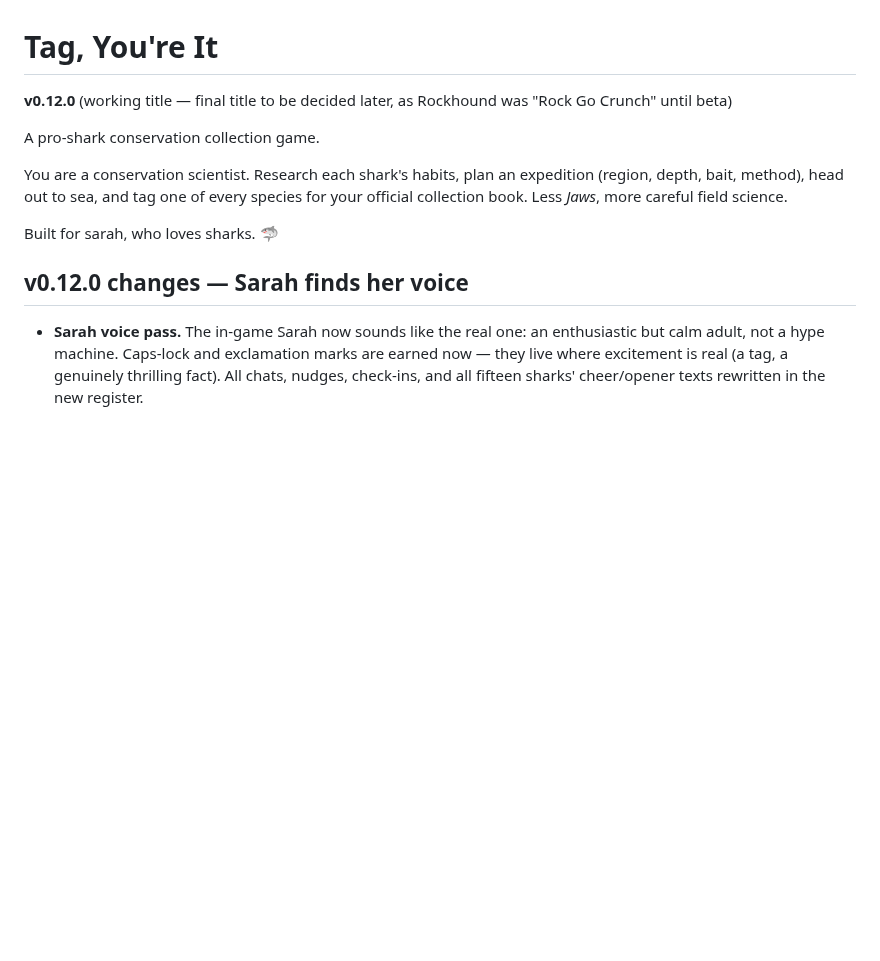
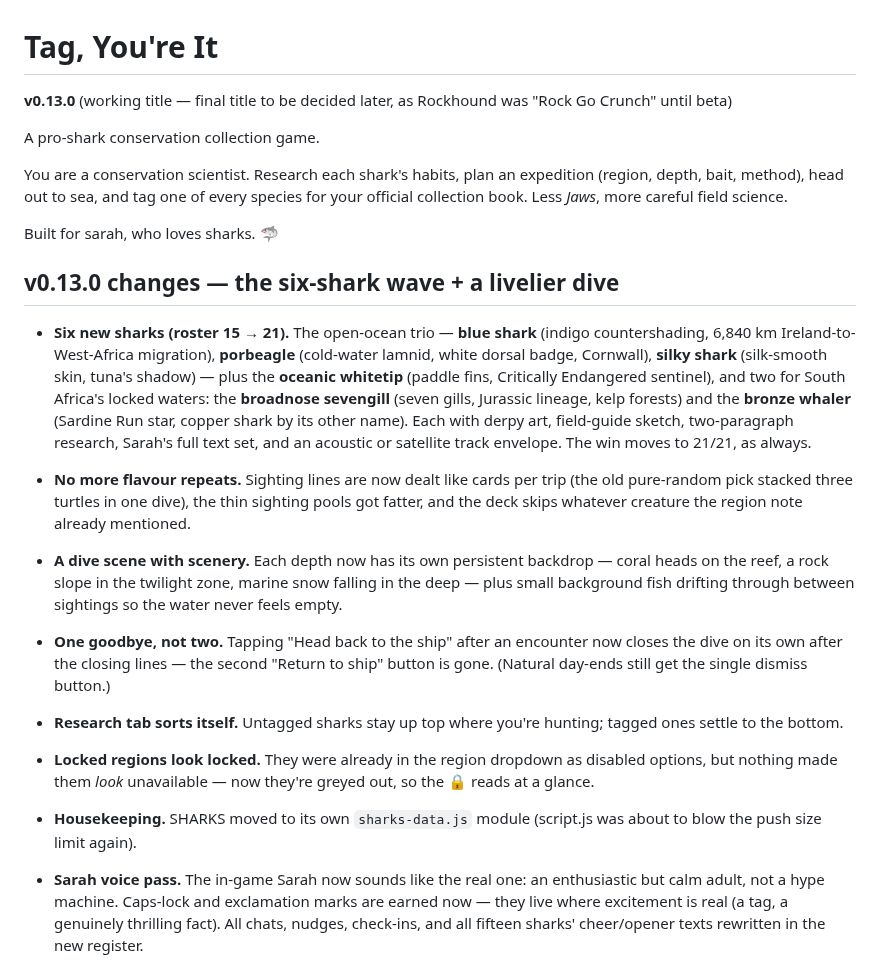
Before and after one commit to cyan-fox-avery/tag-along, a Markdown page: README.md, the part around the change. Drawn GitHub-style; blank space fills up the shorter version.

Commit message:
v0.13.0 changelog

```diff
--- a/README.md
+++ b/README.md
@@ -1,6 +1,6 @@
 # Tag, You're It
 
-**v0.12.0** (working title — final title to be decided later, as Rockhound was "Rock Go Crunch" until beta)
+**v0.13.0** (working title — final title to be decided later, as Rockhound was "Rock Go Crunch" until beta)
 
 A pro-shark conservation collection game.
 
@@ -11,7 +11,37 @@ science.
 
 Built for sarah, who loves sharks. 🦈
 
-## v0.12.0 changes — Sarah finds her voice
+## v0.13.0 changes — the six-shark wave + a livelier dive
+
+- **Six new sharks (roster 15 → 21).** The open-ocean trio — **blue shark**
+  (indigo countershading, 6,840 km Ireland-to-West-Africa migration),
+  **porbeagle** (cold-water lamnid, white dorsal badge, Cornwall),
+  **silky shark** (silk-smooth skin, tuna's shadow) — plus the **oceanic
+  whitetip** (paddle fins, Critically Endangered sentinel), and two for
+  South Africa's locked waters: the **broadnose sevengill** (seven gills,
+  Jurassic lineage, kelp forests) and the **bronze whaler** (Sardine Run
+  star, copper shark by its other name). Each with derpy art, field-guide
+  sketch, two-paragraph research, Sarah's full text set, and an acoustic
+  or satellite track envelope. The win moves to 21/21, as always.
+- **No more flavour repeats.** Sighting lines are now dealt like cards per
+  trip (the old pure-random pick stacked three turtles in one dive), the
+  thin sighting pools got fatter, and the deck skips whatever creature the
+  region note already mentioned.
+- **A dive scene with scenery.** Each depth now has its own persistent
+  backdrop — coral heads on the reef, a rock slope in the twilight zone,
+  marine snow falling in the deep — plus small background fish drifting
+  through between sightings so the water never feels empty.
+- **One goodbye, not two.** Tapping "Head back to the ship" after an
+  encounter now closes the dive on its own after the closing lines — the
+  second "Return to ship" button is gone. (Natural day-ends still get the
+  single dismiss button.)
+- **Research tab sorts itself.** Untagged sharks stay up top where you're
+  hunting; tagged ones settle to the bottom.
+- **Locked regions look locked.** They were already in the region dropdown
+  as disabled options, but nothing made them *look* unavailable — now
+  they're greyed out, so the 🔒 reads at a glance.
+- **Housekeeping.** SHARKS moved to its own `sharks-data.js` module
+  (script.js was about to blow the push size limit again).
 
 - **Sarah voice pass.** The in-game Sarah now sounds like the real one: an
   enthusiastic but calm adult, not a hype machine. Caps-lock and
```
